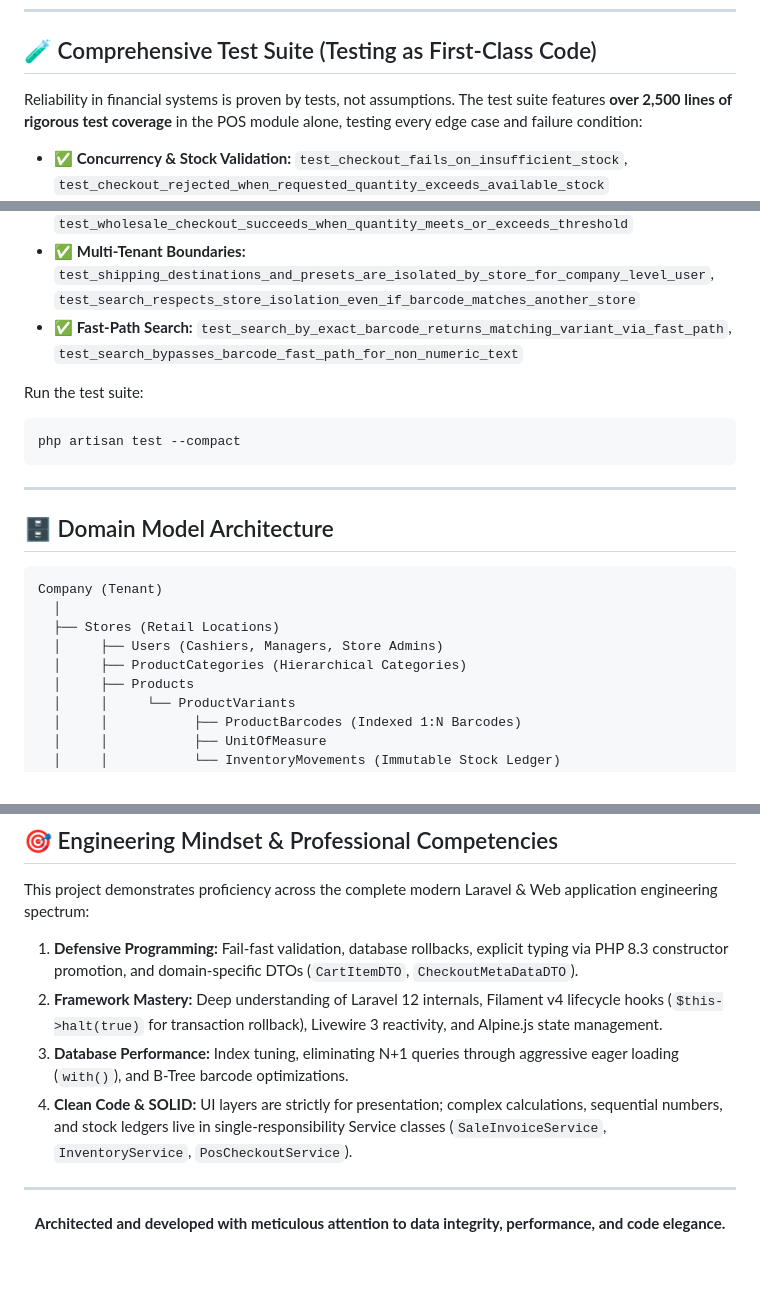
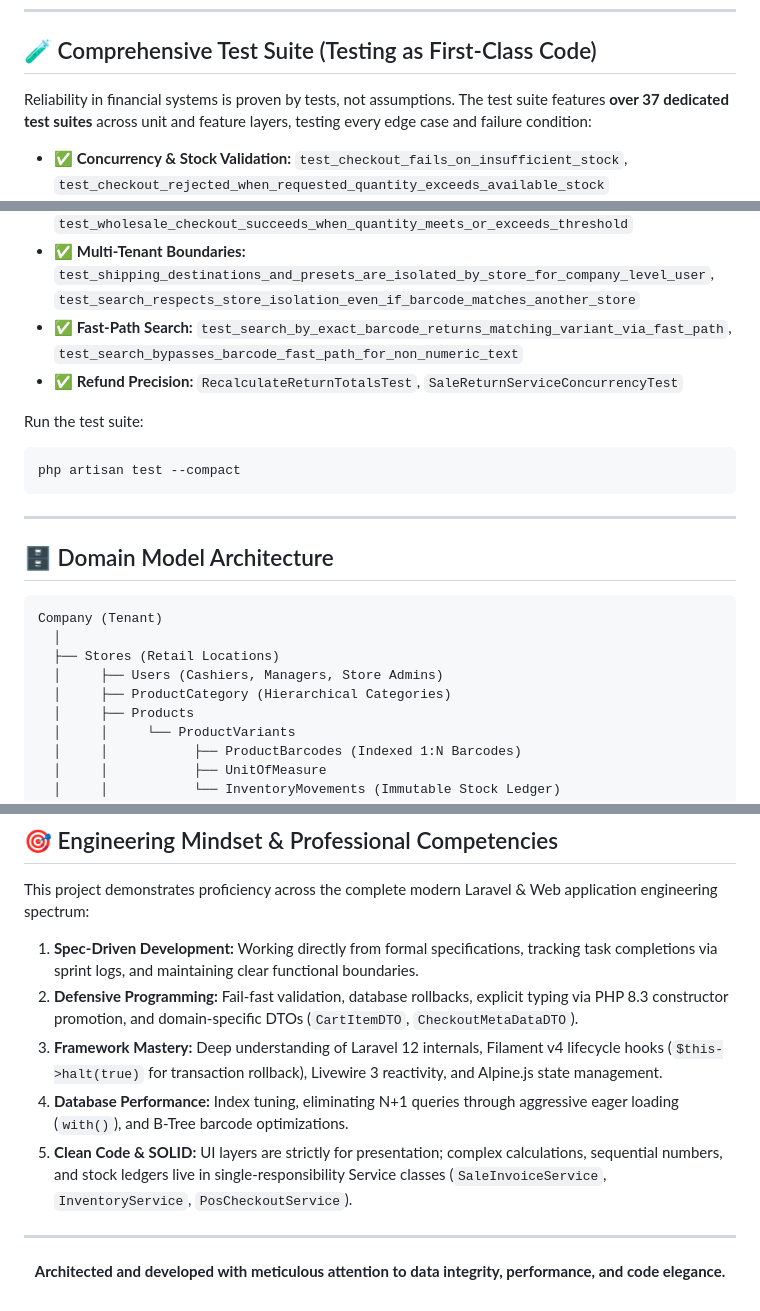
Before and after one commit to ahmedkalash/market-pos, a Markdown page: README.md, 3 parts joined by grey strips. GitHub-like rendering; blank space fills up the shorter version.

````diff
--- a/README.md
+++ b/README.md
@@ -186,13 +218,14 @@ To make isolation automatic and foolproof, models implement two lightweight Eloq
 
 ## 🧪 Comprehensive Test Suite (Testing as First-Class Code)
 
-Reliability in financial systems is proven by tests, not assumptions. The test suite features **over 2,500 lines of rigorous test coverage** in the POS module alone, testing every edge case and failure condition:
+Reliability in financial systems is proven by tests, not assumptions. The test suite features **over 37 dedicated test suites** across unit and feature layers, testing every edge case and failure condition:
 
 * ✅ **Concurrency & Stock Validation:** `test_checkout_fails_on_insufficient_stock`, `test_checkout_rejected_when_requested_quantity_exceeds_available_stock`
 * ✅ **Financial Constraints:** `test_checkout_fails_when_item_discount_exceeds_minimum_allowed_price`, `test_checkout_fails_when_global_discount_exceeds_minimum_allowed_total`
 * ✅ **Wholesale Rules:** `test_wholesale_checkout_rejected_when_quantity_is_below_wholesale_threshold`, `test_wholesale_checkout_succeeds_when_quantity_meets_or_exceeds_threshold`
 * ✅ **Multi-Tenant Boundaries:** `test_shipping_destinations_and_presets_are_isolated_by_store_for_company_level_user`, `test_search_respects_store_isolation_even_if_barcode_matches_another_store`
 * ✅ **Fast-Path Search:** `test_search_by_exact_barcode_returns_matching_variant_via_fast_path`, `test_search_bypasses_barcode_fast_path_for_non_numeric_text`
+* ✅ **Refund Precision:** `RecalculateReturnTotalsTest`, `SaleReturnServiceConcurrencyTest`
 
 Run the test suite:
 ```bash
@@ -208,7 +241,7 @@ Company (Tenant)
   │
   ├── Stores (Retail Locations)
   │     ├── Users (Cashiers, Managers, Store Admins)
-  │     ├── ProductCategories (Hierarchical Categories)
+  │     ├── ProductCategory (Hierarchical Categories)
   │     ├── Products
   │     │     └── ProductVariants
   │     │           ├── ProductBarcodes (Indexed 1:N Barcodes)
@@ -275,10 +308,11 @@ composer run dev
 
 This project demonstrates proficiency across the complete modern Laravel & Web application engineering spectrum:
 
-1. **Defensive Programming:** Fail-fast validation, database rollbacks, explicit typing via PHP 8.3 constructor promotion, and domain-specific DTOs (`CartItemDTO`, `CheckoutMetaDataDTO`).
-2. **Framework Mastery:** Deep understanding of Laravel 12 internals, Filament v4 lifecycle hooks (`$this->halt(true)` for transaction rollback), Livewire 3 reactivity, and Alpine.js state management.
-3. **Database Performance:** Index tuning, eliminating N+1 queries through aggressive eager loading (`with()`), and B-Tree barcode optimizations.
-4. **Clean Code & SOLID:** UI layers are strictly for presentation; complex calculations, sequential numbers, and stock ledgers live in single-responsibility Service classes (`SaleInvoiceService`, `InventoryService`, `PosCheckoutService`).
+1. **Spec-Driven Development:** Working directly from formal specifications, tracking task completions via sprint logs, and maintaining clear functional boundaries.
+2. **Defensive Programming:** Fail-fast validation, database rollbacks, explicit typing via PHP 8.3 constructor promotion, and domain-specific DTOs (`CartItemDTO`, `CheckoutMetaDataDTO`).
+3. **Framework Mastery:** Deep understanding of Laravel 12 internals, Filament v4 lifecycle hooks (`$this->halt(true)` for transaction rollback), Livewire 3 reactivity, and Alpine.js state management.
+4. **Database Performance:** Index tuning, eliminating N+1 queries through aggressive eager loading (`with()`), and B-Tree barcode optimizations.
+5. **Clean Code & SOLID:** UI layers are strictly for presentation; complex calculations, sequential numbers, and stock ledgers live in single-responsibility Service classes (`SaleInvoiceService`, `InventoryService`, `PosCheckoutService`).
 
 ---
 
````
Also changed, not shown: other parts of README.md (+32 -0 lines).
